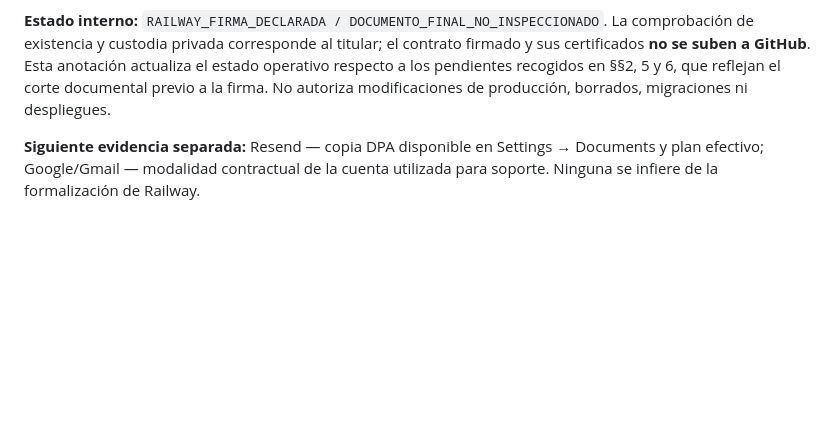
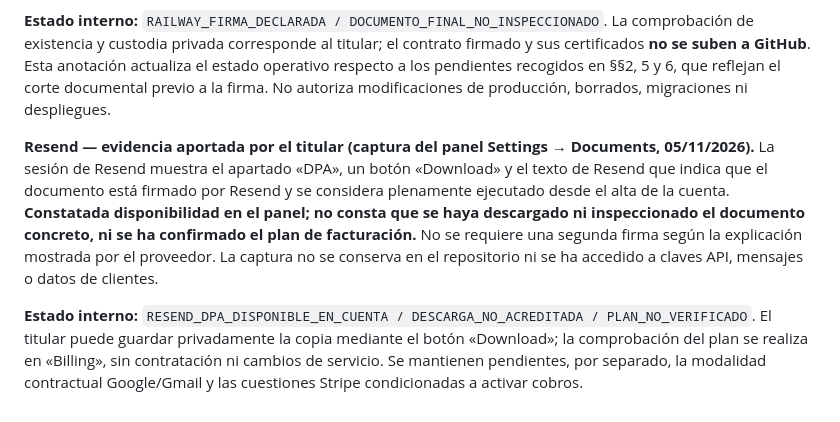
Before and after one commit to MarianoSevilla/fiscal-cripto-, a Markdown page: docs/security/SEC5_PRIV_PROVEEDORES_CONTRATOS_EVIDENCIA_20261105.md, the part around the change. Drawn GitHub-style; blank space fills up the shorter version.

Commit message:
docs(sec5): record Resend DPA availability from owner screenshot, plan still unverified

```diff
--- a/docs/security/SEC5_PRIV_PROVEEDORES_CONTRATOS_EVIDENCIA_20261105.md
+++ b/docs/security/SEC5_PRIV_PROVEEDORES_CONTRATOS_EVIDENCIA_20261105.md
@@ -84,4 +84,6 @@ No abrir una reforma general de infraestructura. Bastan los controles privados d
 
 **Estado interno:** `RAILWAY_FIRMA_DECLARADA / DOCUMENTO_FINAL_NO_INSPECCIONADO`. La comprobación de existencia y custodia privada corresponde al titular; el contrato firmado y sus certificados **no se suben a GitHub**. Esta anotación actualiza el estado operativo respecto a los pendientes recogidos en §§2, 5 y 6, que reflejan el corte documental previo a la firma. No autoriza modificaciones de producción, borrados, migraciones ni despliegues.
 
-**Siguiente evidencia separada:** Resend — copia DPA disponible en Settings → Documents y plan efectivo; Google/Gmail — modalidad contractual de la cuenta utilizada para soporte. Ninguna se infiere de la formalización de Railway.
+**Resend — evidencia aportada por el titular (captura del panel Settings → Documents, 05/11/2026).** La sesión de Resend muestra el apartado «DPA», un botón «Download» y el texto de Resend que indica que el documento está firmado por Resend y se considera plenamente ejecutado desde el alta de la cuenta. **Constatada disponibilidad en el panel; no consta que se haya descargado ni inspeccionado el documento concreto, ni se ha confirmado el plan de facturación.** No se requiere una segunda firma según la explicación mostrada por el proveedor. La captura no se conserva en el repositorio ni se ha accedido a claves API, mensajes o datos de clientes.
+
+**Estado interno:** `RESEND_DPA_DISPONIBLE_EN_CUENTA / DESCARGA_NO_ACREDITADA / PLAN_NO_VERIFICADO`. El titular puede guardar privadamente la copia mediante el botón «Download»; la comprobación del plan se realiza en «Billing», sin contratación ni cambios de servicio. Se mantienen pendientes, por separado, la modalidad contractual Google/Gmail y las cuestiones Stripe condicionadas a activar cobros.
```
